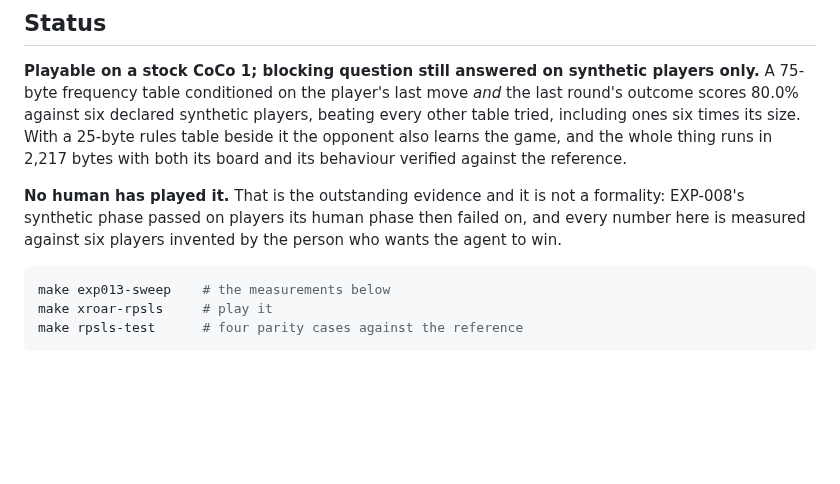
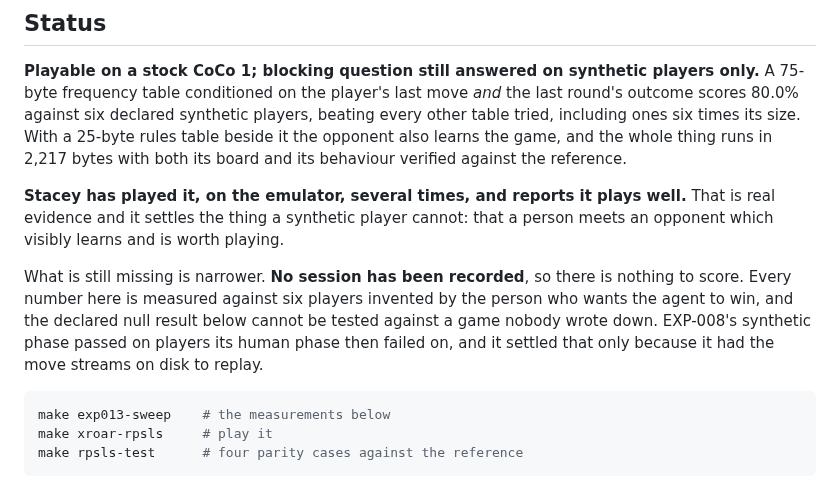
Before and after one commit to svetzal/coco-llm, a Markdown page: experiments/EXP-013-rpsls-opponent.md, the part around the change. Drawn GitHub-style; blank space fills up the shorter version.

````diff
--- a/experiments/EXP-013-rpsls-opponent.md
+++ b/experiments/EXP-013-rpsls-opponent.md
@@ -10,10 +10,17 @@ With a 25-byte rules table beside it the opponent also learns the game, and the
 whole thing runs in 2,217 bytes with both its board and its behaviour verified
 against the reference.
 
-**No human has played it.** That is the outstanding evidence and it is not a
-formality: EXP-008's synthetic phase passed on players its human phase then
-failed on, and every number here is measured against six players invented by
-the person who wants the agent to win.
+**Stacey has played it, on the emulator, several times, and reports it plays
+well.** That is real evidence and it settles the thing a synthetic player
+cannot: that a person meets an opponent which visibly learns and is worth
+playing.
+
+What is still missing is narrower. **No session has been recorded**, so there
+is nothing to score. Every number here is measured against six players invented
+by the person who wants the agent to win, and the declared null result below
+cannot be tested against a game nobody wrote down. EXP-008's synthetic phase
+passed on players its human phase then failed on, and it settled that only
+because it had the move streams on disk to replay.
 
 ```sh
 make exp013-sweep    # the measurements below
````
Also changed, not shown: experiments/README.md (+3 -2 lines), experiments/lesson-design-audit.md (+7 -5 lines).
